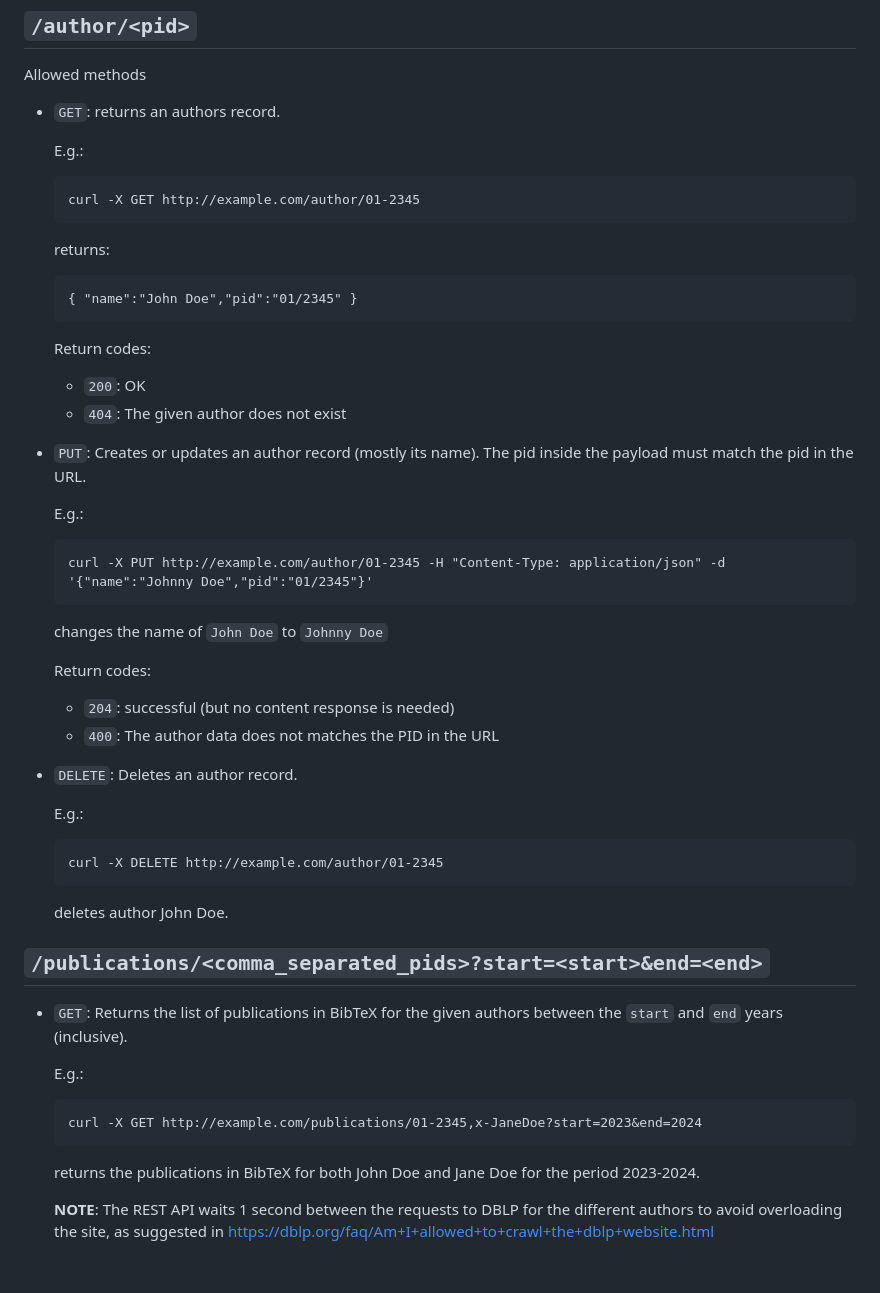
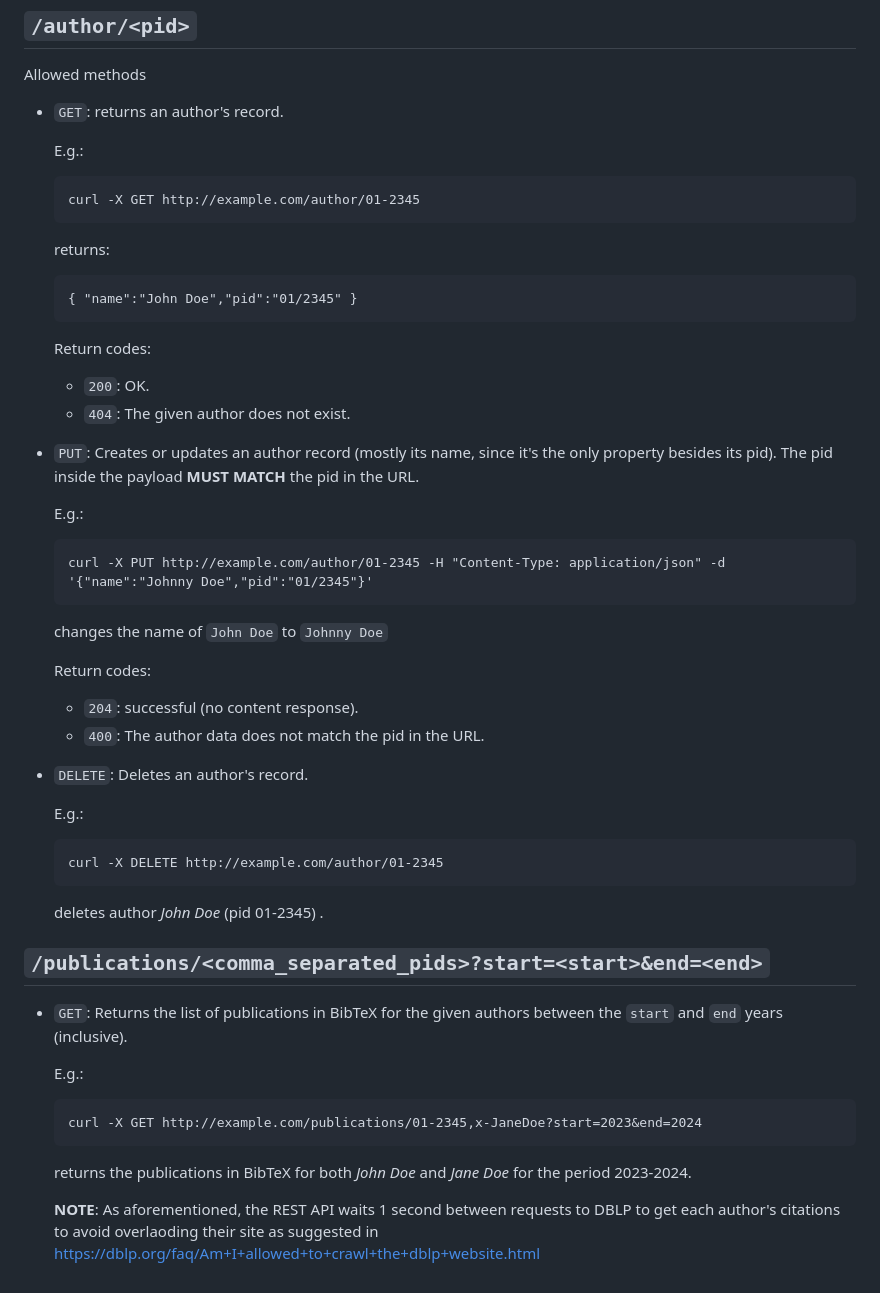
Before and after one commit to abelgomez/dblp.downloader, a Markdown page: README.md, the part around the change printed below. GitHub-like rendering.

````diff
--- a/README.md
+++ b/README.md
@@ -108,7 +117,7 @@ Allowed methods:
 
 Allowed methods
 
-* `GET`: returns an authors record.
+* `GET`: returns an author's record.
 
     E.g.:
 
@@ -123,10 +132,10 @@ Allowed methods
     ```
 
     Return codes:
-    * `200`: OK
-    * `404`: The given author does not exist
+    * `200`: OK.
+    * `404`: The given author does not exist.
 
-* `PUT`: Creates or updates an author record (mostly its name). The pid inside the payload must match the pid in the URL.
+* `PUT`: Creates or updates an author record (mostly its name, since it's the only property besides its pid). The pid inside the payload **MUST MATCH** the pid in the URL.
 
     E.g.:
 
@@ -137,10 +146,10 @@ Allowed methods
     changes the name of `John Doe` to `Johnny Doe`
 
     Return codes:
-    * `204`: successful (but no content response is needed)
-    * `400`: The author data does not matches the PID in the URL
+    * `204`: successful (no content response).
+    * `400`: The author data does not match the pid in the URL.
 
-* `DELETE`: Deletes an author record.
+* `DELETE`: Deletes an author's record.
 
     E.g.:
 
@@ -148,7 +157,7 @@ Allowed methods
     curl -X DELETE http://example.com/author/01-2345
     ```
 
-    deletes author John Doe.
+    deletes author _John Doe_ (pid 01-2345) .
 
 ## `/publications/<comma_separated_pids>?start=<start>&end=<end>`
 
@@ -160,6 +169,6 @@ Allowed methods
     curl -X GET http://example.com/publications/01-2345,x-JaneDoe?start=2023&end=2024
     ```
 
-    returns the publications in BibTeX for both John Doe and Jane Doe for the period 2023-2024.
+    returns the publications in BibTeX for both _John Doe_ and _Jane Doe_ for the period 2023-2024.
 
-    **NOTE**: The REST API waits 1 second between the requests to DBLP for the different authors to avoid overloading the site, as suggested in https://dblp.org/faq/Am+I+allowed+to+crawl+the+dblp+website.html
+    **NOTE**: As aforementioned, the REST API waits 1 second between requests to DBLP to get each author's citations to avoid overlaoding their site as suggested in https://dblp.org/faq/Am+I+allowed+to+crawl+the+dblp+website.html
````
Also changed, not shown: other parts of README.md (+13 -4 lines), docs/img/step1.png, docs/img/step2.png, docs/img/step3.png.
